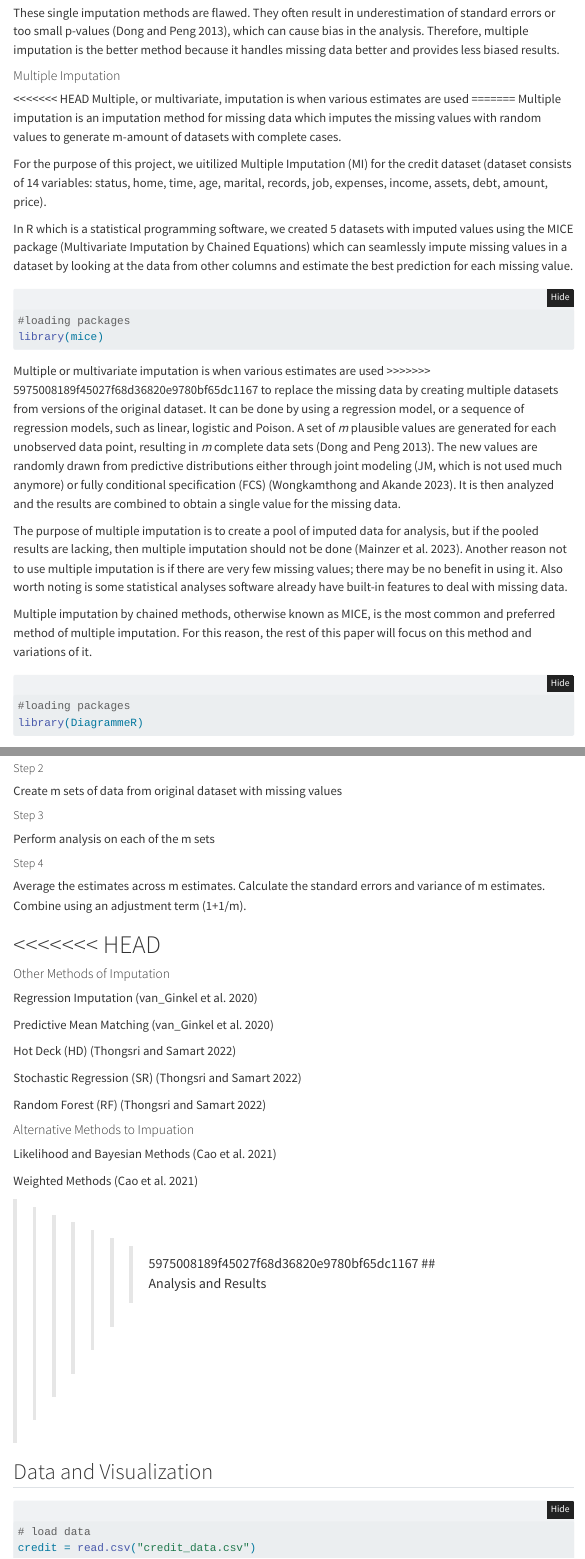
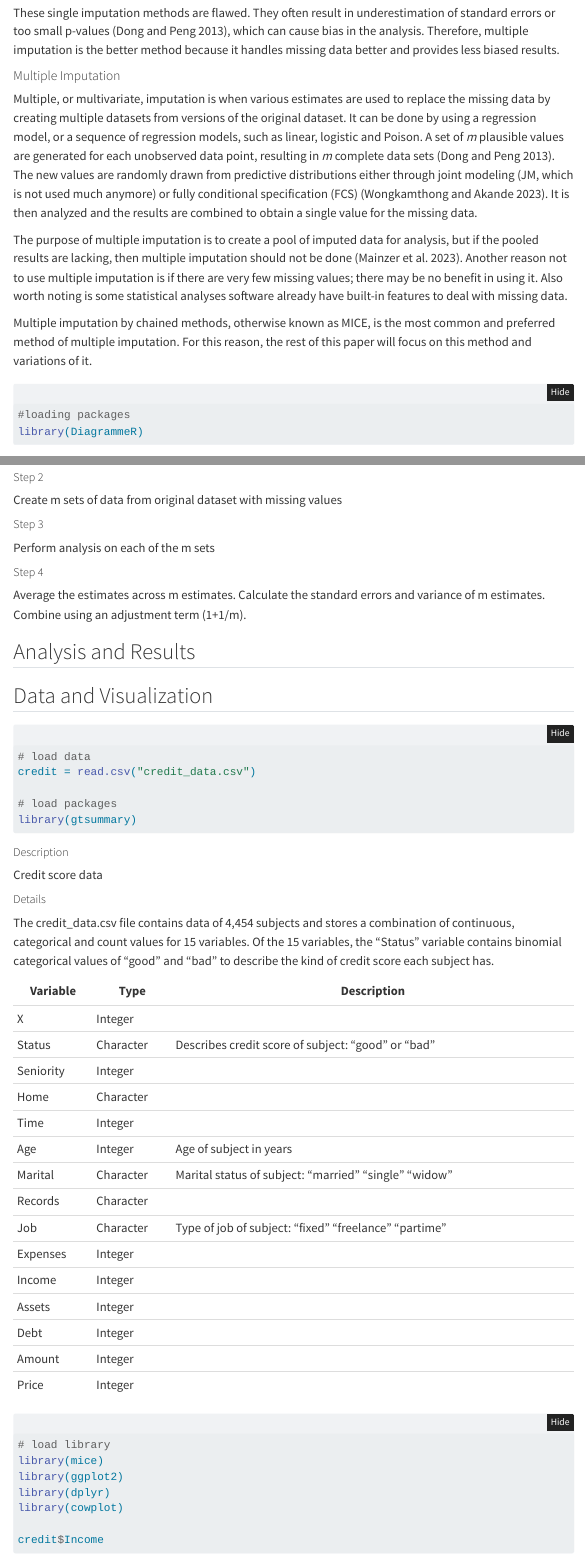
Before and after one commit to acohenstat/STA6257_Project, a Quarto document (index.qmd): the page in a window 1100 px wide, from 2200 px down, and a second part further down, joined at a grey line. Rendered offline with R 4.5, knitr and Pandoc in place of Quarto, with nearby package versions; folded parts are opened; some code elsewhere in the file could not run offline; menus at the side of the page are left out.

Commit message:
Moved Javier's section, added my updates

````diff
--- a/index.qmd
+++ b/index.qmd
@@ -131,29 +131,7 @@ less biased results.
 
 #### Multiple Imputation
 
-<<<<<<< HEAD
 Multiple, or multivariate, imputation is when various estimates are used
-=======
-Multiple imputation is an imputation method for missing data which imputes the missing values with random values
-to generate m-amount of datasets with complete cases.
-
-For the purpose of this project, we uitilized Multiple Imputation (MI)
-for the credit dataset (dataset consists of 14 variables: status, home, time, age, marital, records, job, expenses,
-income, assets, debt, amount, price).
-
-In R which is a statistical programming software, we created 5 datasets with imputed values using the MICE package
-(Multivariate Imputation by Chained Equations) which can seamlessly impute missing values in a dataset
-by looking at the data from other columns and estimate the best prediction for each missing value.
-
-```{r, warning=FALSE, echo=T, message=FALSE}
-#loading packages
-library(mice)
-```
-
-
-
-Multiple or multivariate imputation is when various estimates are used
->>>>>>> 5975008189f45027f68d36820e9780bf65dc1167
 to replace the missing data by creating multiple datasets from versions
 of the original dataset. It can be done by using a regression model, or
 a sequence of regression models, such as linear, logistic and Poison. A
@@ -303,28 +285,6 @@ Perform analysis on each of the m sets
 Average the estimates across m estimates. Calculate the standard errors
 and variance of m estimates. Combine using an adjustment term (1+1/m).
 
-<<<<<<< HEAD
-=======
-#### Other Methods of Imputation
-
-Regression Imputation [@van2020]
-
-Predictive Mean Matching [@van2020]
-
-Hot Deck (HD) [@tho2022]
-
-Stochastic Regression (SR) [@tho2022]
-
-Random Forest (RF) [@tho2022]
-
-#### Alternative Methods to Impuation
-
-Likelihood and Bayesian Methods [@cao2021]
-
-Weighted Methods [@cao2021]
-
-
->>>>>>> 5975008189f45027f68d36820e9780bf65dc1167
 ## Analysis and Results
 
 ## Data and Visualization
````
Also changed, not shown: index.html, index.qmd (22 more changed lines).
